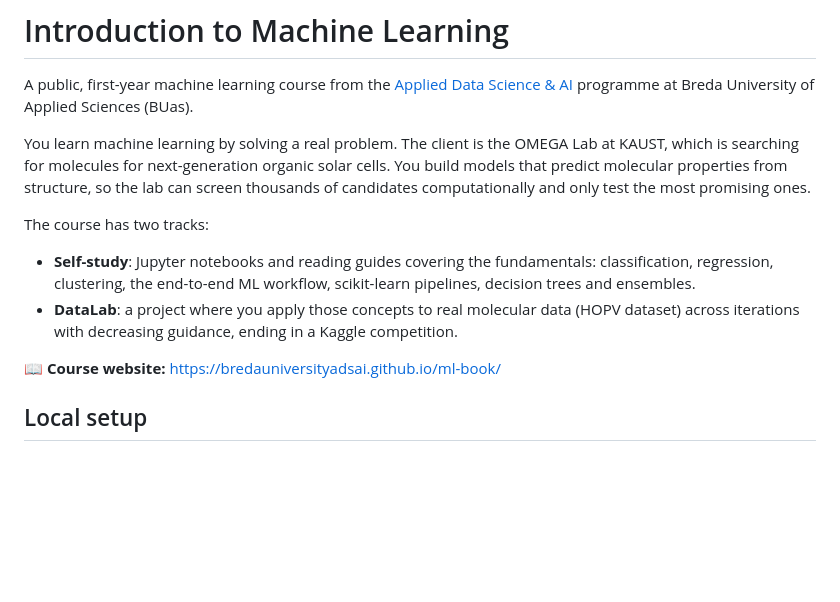
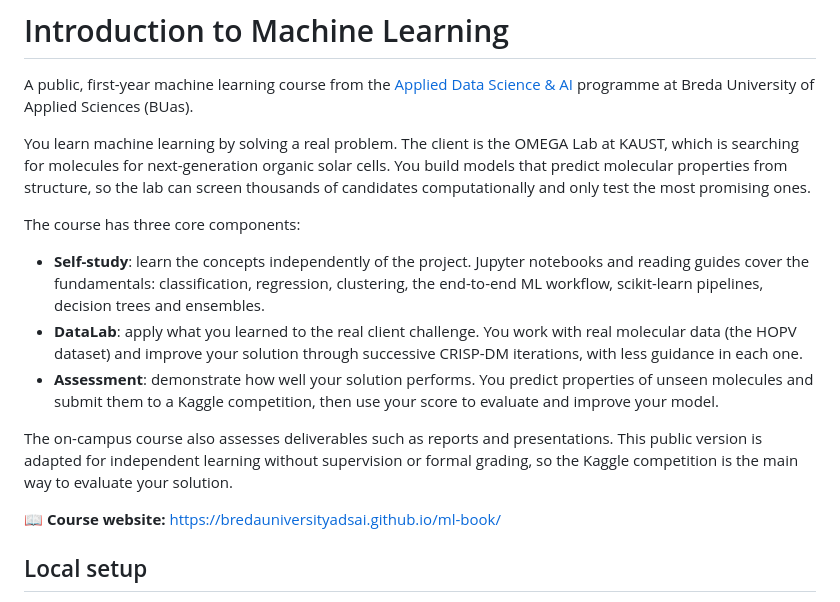
Before and after one commit to BredaUniversityADSAI/ml-book, a Markdown page: README.md, the part around the change. GitHub-like rendering; blank space fills up the shorter version.

```diff
--- a/README.md
+++ b/README.md
@@ -4,10 +4,13 @@ A public, first-year machine learning course from the [Applied Data Science & AI
 
 You learn machine learning by solving a real problem. The client is the OMEGA Lab at KAUST, which is searching for molecules for next-generation organic solar cells. You build models that predict molecular properties from structure, so the lab can screen thousands of candidates computationally and only test the most promising ones.
 
-The course has two tracks:
+The course has three core components:
 
-- **Self-study**: Jupyter notebooks and reading guides covering the fundamentals: classification, regression, clustering, the end-to-end ML workflow, scikit-learn pipelines, decision trees and ensembles.
-- **DataLab**: a project where you apply those concepts to real molecular data (HOPV dataset) across iterations with decreasing guidance, ending in a Kaggle competition.
+- **Self-study**: learn the concepts independently of the project. Jupyter notebooks and reading guides cover the fundamentals: classification, regression, clustering, the end-to-end ML workflow, scikit-learn pipelines, decision trees and ensembles.
+- **DataLab**: apply what you learned to the real client challenge. You work with real molecular data (the HOPV dataset) and improve your solution through successive CRISP-DM iterations, with less guidance in each one.
+- **Assessment**: demonstrate how well your solution performs. You predict properties of unseen molecules and submit them to a Kaggle competition, then use your score to evaluate and improve your model.
+
+The on-campus course also assesses deliverables such as reports and presentations. This public version is adapted for independent learning without supervision or formal grading, so the Kaggle competition is the main way to evaluate your solution.
 
 📖 **Course website:** <https://bredauniversityadsai.github.io/ml-book/>
 
```
